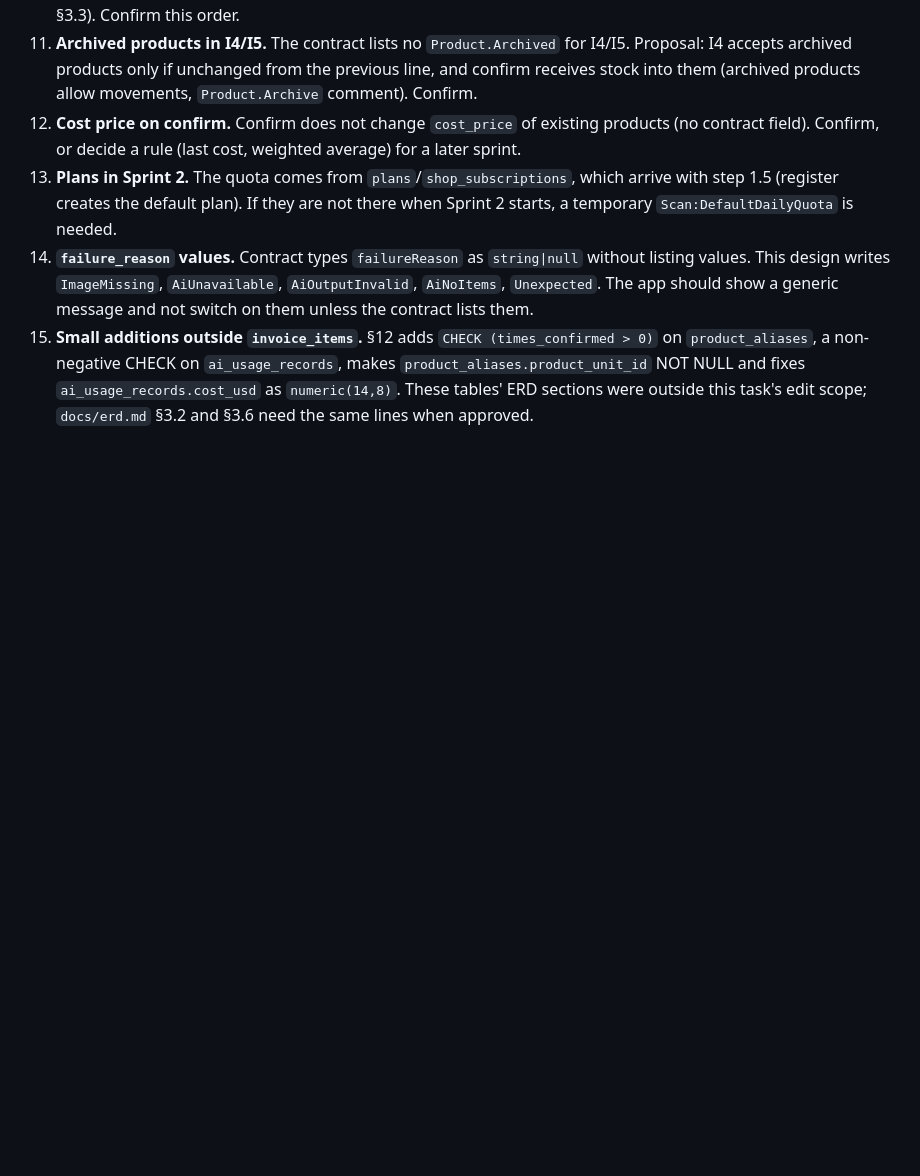
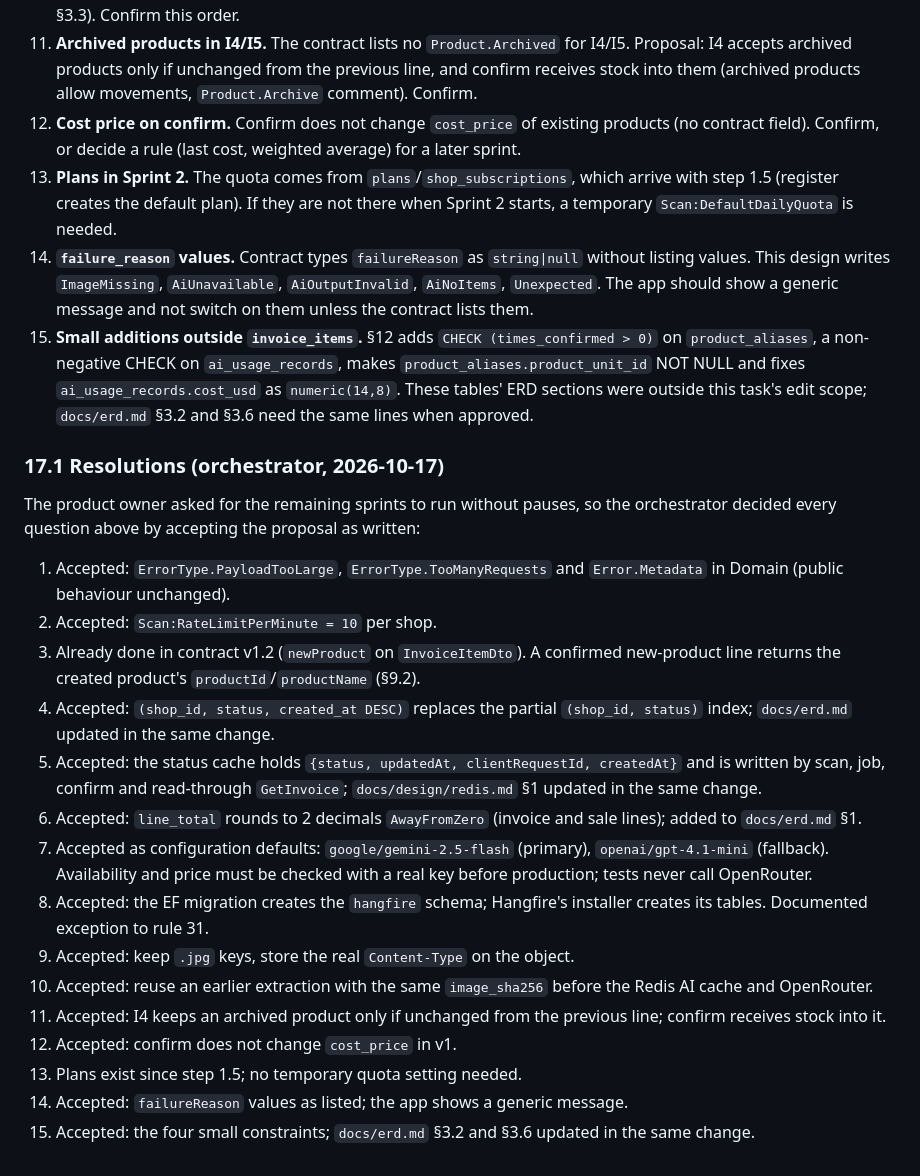
Before and after one commit to Medo6143/STPOCKLY_BACKEND, a Markdown page: docs/design/backend.md, the part around the change. GitHub-like rendering; blank space fills up the shorter version.

Commit message:
docs: resolve the 15 Sprint 2 open questions
Co-Authored-By: Claude Opus 5.5 <noreply@anthropic.com>

```diff
--- a/docs/design/backend.md
+++ b/docs/design/backend.md
@@ -1021,3 +1021,23 @@ HTTP logging middleware is not enabled for the OpenRouter client; `System.Net.Ht
 13. **Plans in Sprint 2.** The quota comes from `plans`/`shop_subscriptions`, which arrive with step 1.5 (register creates the default plan). If they are not there when Sprint 2 starts, a temporary `Scan:DefaultDailyQuota` is needed.
 14. **`failure_reason` values.** Contract types `failureReason` as `string|null` without listing values. This design writes `ImageMissing`, `AiUnavailable`, `AiOutputInvalid`, `AiNoItems`, `Unexpected`. The app should show a generic message and not switch on them unless the contract lists them.
 15. **Small additions outside `invoice_items`.** §12 adds `CHECK (times_confirmed > 0)` on `product_aliases`, a non-negative CHECK on `ai_usage_records`, makes `product_aliases.product_unit_id` NOT NULL and fixes `ai_usage_records.cost_usd` as `numeric(14,8)`. These tables' ERD sections were outside this task's edit scope; `docs/erd.md` §3.2 and §3.6 need the same lines when approved.
+
+### 17.1 Resolutions (orchestrator, 2026-10-17)
+
+The product owner asked for the remaining sprints to run without pauses, so the orchestrator decided every question above by accepting the proposal as written:
+
+1. Accepted: `ErrorType.PayloadTooLarge`, `ErrorType.TooManyRequests` and `Error.Metadata` in Domain (public behaviour unchanged).
+2. Accepted: `Scan:RateLimitPerMinute = 10` per shop.
+3. Already done in contract v1.2 (`newProduct` on `InvoiceItemDto`). A confirmed new-product line returns the created product's `productId`/`productName` (§9.2).
+4. Accepted: `(shop_id, status, created_at DESC)` replaces the partial `(shop_id, status)` index; `docs/erd.md` updated in the same change.
+5. Accepted: the status cache holds `{status, updatedAt, clientRequestId, createdAt}` and is written by scan, job, confirm and read-through `GetInvoice`; `docs/design/redis.md` §1 updated in the same change.
+6. Accepted: `line_total` rounds to 2 decimals `AwayFromZero` (invoice and sale lines); added to `docs/erd.md` §1.
+7. Accepted as configuration defaults: `google/gemini-2.5-flash` (primary), `openai/gpt-4.1-mini` (fallback). Availability and price must be checked with a real key before production; tests never call OpenRouter.
+8. Accepted: the EF migration creates the `hangfire` schema; Hangfire's installer creates its tables. Documented exception to rule 31.
+9. Accepted: keep `.jpg` keys, store the real `Content-Type` on the object.
+10. Accepted: reuse an earlier extraction with the same `image_sha256` before the Redis AI cache and OpenRouter.
+11. Accepted: I4 keeps an archived product only if unchanged from the previous line; confirm receives stock into it.
+12. Accepted: confirm does not change `cost_price` in v1.
+13. Plans exist since step 1.5; no temporary quota setting needed.
+14. Accepted: `failureReason` values as listed; the app shows a generic message.
+15. Accepted: the four small constraints; `docs/erd.md` §3.2 and §3.6 updated in the same change.
```
